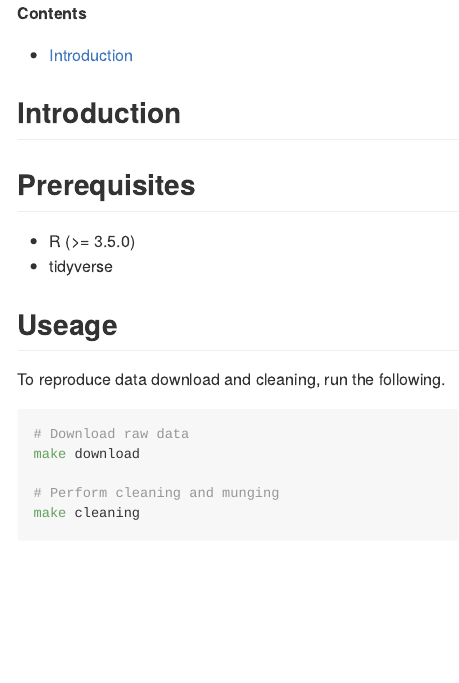
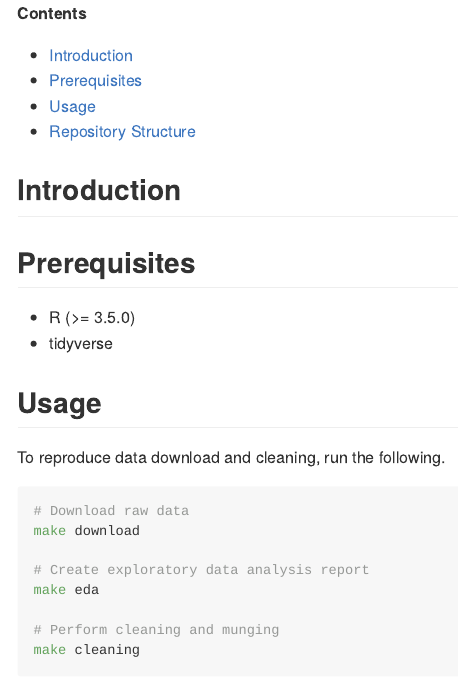
Before and after one commit to erictleung/2018-new-coder-survey, an R Markdown document (README.Rmd): the page in a window 1100 px wide, from its top. Rendered offline with R 4.5, knitr and Pandoc, with nearby package versions.

Commit message:
Finish create table of contents for README

````diff
--- a/README.Rmd
+++ b/README.Rmd
@@ -10,6 +10,9 @@ output:
 **Contents**
 
 - [Introduction](#introduction)
+- [Prerequisites](#prerequisites)
+- [Usage](#usage)
+- [Repository Structure](#repository-structure)
 
 ## Introduction
 
@@ -18,7 +21,7 @@ output:
 - R (>= 3.5.0)
 - tidyverse
 
-## Useage
+## Usage
 
 To reproduce data download and cleaning, run the following.
 
@@ -26,6 +29,9 @@ To reproduce data download and cleaning, run the following.
 # Download raw data
 make download
 
+# Create exploratory data analysis report
+make eda
+
 # Perform cleaning and munging
 make cleaning
 ```
````
